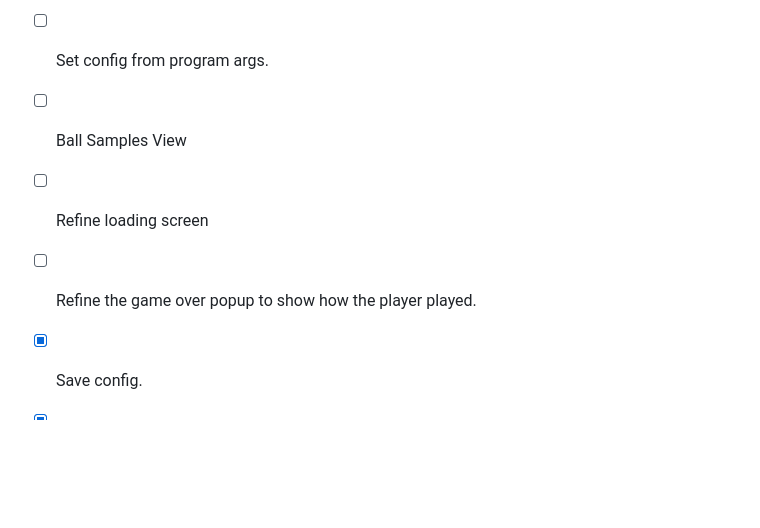
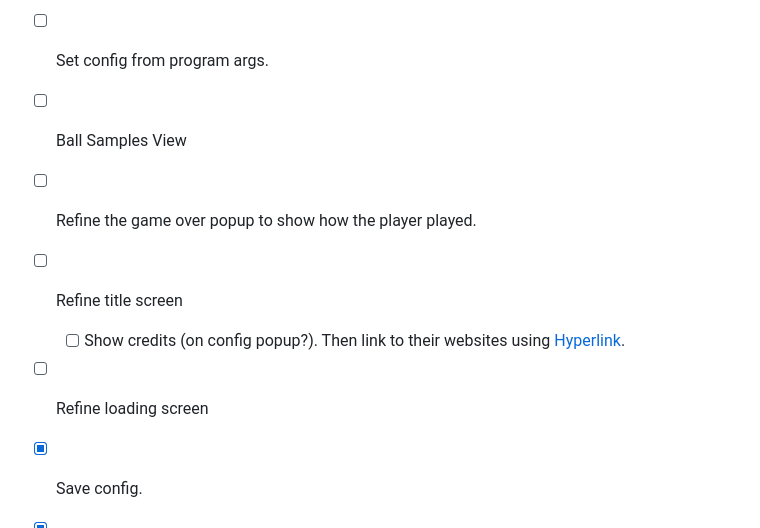
Before and after one commit to ashiojin/suika_clone, a Markdown page: Todo.md, the part around the change. GitHub-like rendering; blank space fills up the shorter version.

Commit message:
Update todo list

```diff
--- a/Todo.md
+++ b/Todo.md
@@ -63,8 +63,10 @@
 - [ ] Move camera to a ball that is over the area at game over.
 - [ ] Set config from program args.
 - [ ] Ball Samples View
+- [ ] Refine the game over popup to show how the player played.
+- [ ] Refine title screen
+  - [ ] Show credits (on config popup?). Then link to their websites using [Hyperlink](https://docs.rs/egui/latest/egui/widgets/struct.Hyperlink.html).
 - [ ] Refine loading screen
-- [ ] Refine the game over popup to show how the player played.
 - [x] Save config.
 - [x] Separate game states to
       application state (pre-load/title/config/loading/in-game) and
```
